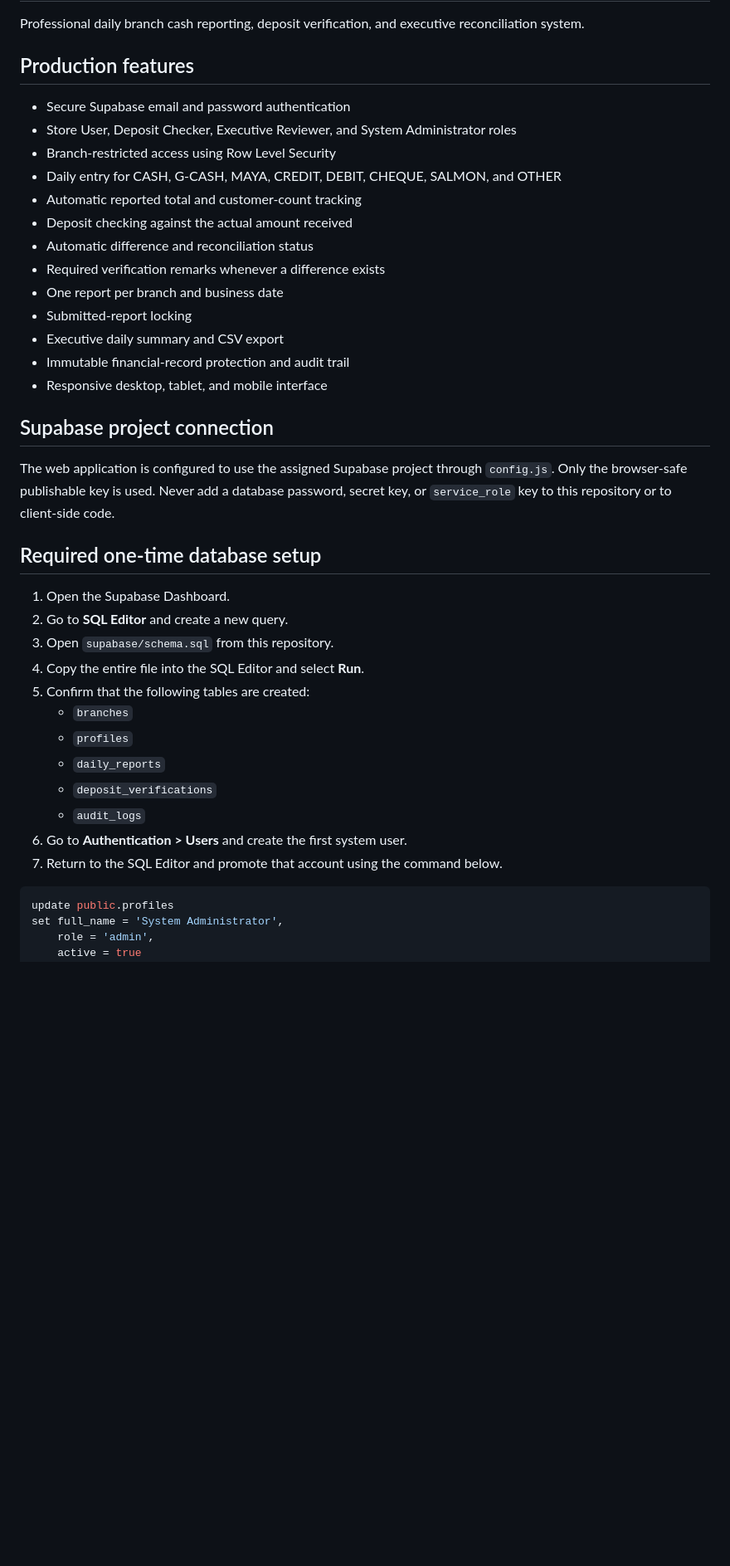
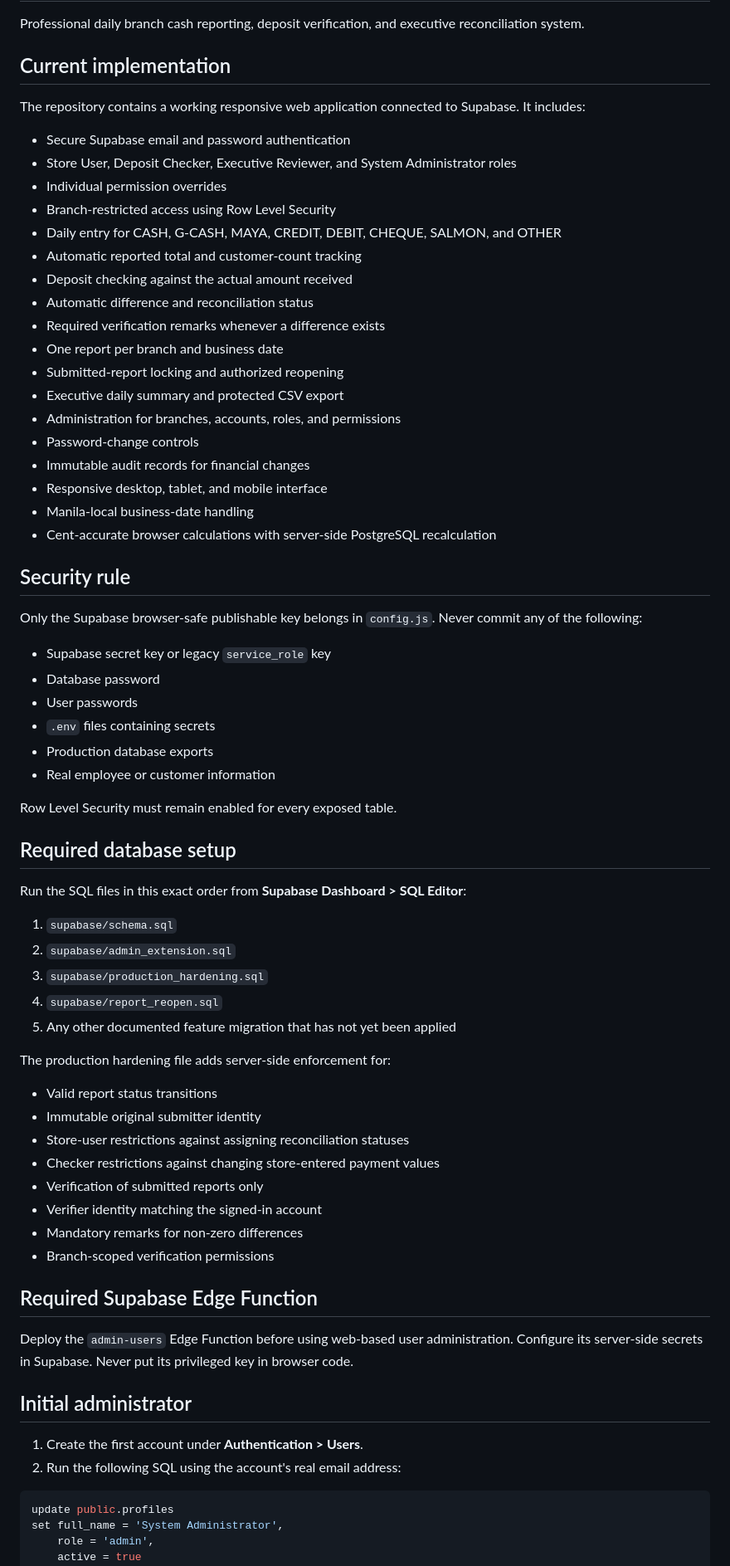
Before and after one commit to kakingshoppingcenter/StoreCash, a Markdown page: README.md, the part around one of its changes. Shown at 83% size. GitHub-like rendering; blank space fills up the shorter version.

Commit message:
docs: add secure deployment order and production release checklist

````diff
--- a/README.md
+++ b/README.md
@@ -2,10 +2,13 @@
 
 Professional daily branch cash reporting, deposit verification, and executive reconciliation system.
 
-## Production features
+## Current implementation
+
+The repository contains a working responsive web application connected to Supabase. It includes:
 
 - Secure Supabase email and password authentication
 - Store User, Deposit Checker, Executive Reviewer, and System Administrator roles
+- Individual permission overrides
 - Branch-restricted access using Row Level Security
 - Daily entry for CASH, G-CASH, MAYA, CREDIT, DEBIT, CHEQUE, SALMON, and OTHER
 - Automatic reported total and customer-count tracking
@@ -13,29 +16,57 @@ Professional daily branch cash reporting, deposit verification, and executive re
 - Automatic difference and reconciliation status
 - Required verification remarks whenever a difference exists
 - One report per branch and business date
-- Submitted-report locking
-- Executive daily summary and CSV export
-- Immutable financial-record protection and audit trail
+- Submitted-report locking and authorized reopening
+- Executive daily summary and protected CSV export
+- Administration for branches, accounts, roles, and permissions
+- Password-change controls
+- Immutable audit records for financial changes
 - Responsive desktop, tablet, and mobile interface
+- Manila-local business-date handling
+- Cent-accurate browser calculations with server-side PostgreSQL recalculation
 
-## Supabase project connection
+## Security rule
 
-The web application is configured to use the assigned Supabase project through `config.js`. Only the browser-safe publishable key is used. Never add a database password, secret key, or `service_role` key to this repository or to client-side code.
+Only the Supabase browser-safe publishable key belongs in `config.js`. Never commit any of the following:
 
-## Required one-time database setup
+- Supabase secret key or legacy `service_role` key
+- Database password
+- User passwords
+- `.env` files containing secrets
+- Production database exports
+- Real employee or customer information
 
-1. Open the Supabase Dashboard.
-2. Go to **SQL Editor** and create a new query.
-3. Open `supabase/schema.sql` from this repository.
-4. Copy the entire file into the SQL Editor and select **Run**.
-5. Confirm that the following tables are created:
-   - `branches`
-   - `profiles`
-   - `daily_reports`
-   - `deposit_verifications`
-   - `audit_logs`
-6. Go to **Authentication > Users** and create the first system user.
-7. Return to the SQL Editor and promote that account using the command below.
+Row Level Security must remain enabled for every exposed table.
+
+## Required database setup
+
+Run the SQL files in this exact order from **Supabase Dashboard > SQL Editor**:
+
+1. `supabase/schema.sql`
+2. `supabase/admin_extension.sql`
+3. `supabase/production_hardening.sql`
+4. `supabase/report_reopen.sql`
+5. Any other documented feature migration that has not yet been applied
+
+The production hardening file adds server-side enforcement for:
+
+- Valid report status transitions
+- Immutable original submitter identity
+- Store-user restrictions against assigning reconciliation statuses
+- Checker restrictions against changing store-entered payment values
+- Verification of submitted reports only
+- Verifier identity matching the signed-in account
+- Mandatory remarks for non-zero differences
+- Branch-scoped verification permissions
+
+## Required Supabase Edge Function
+
+Deploy the `admin-users` Edge Function before using web-based user administration. Configure its server-side secrets in Supabase. Never put its privileged key in browser code.
+
+## Initial administrator
+
+1. Create the first account under **Authentication > Users**.
+2. Run the following SQL using the account's real email address:
 
 ```sql
 update public.profiles
````
Also changed, not shown: other parts of README.md (+31 -27 lines).
